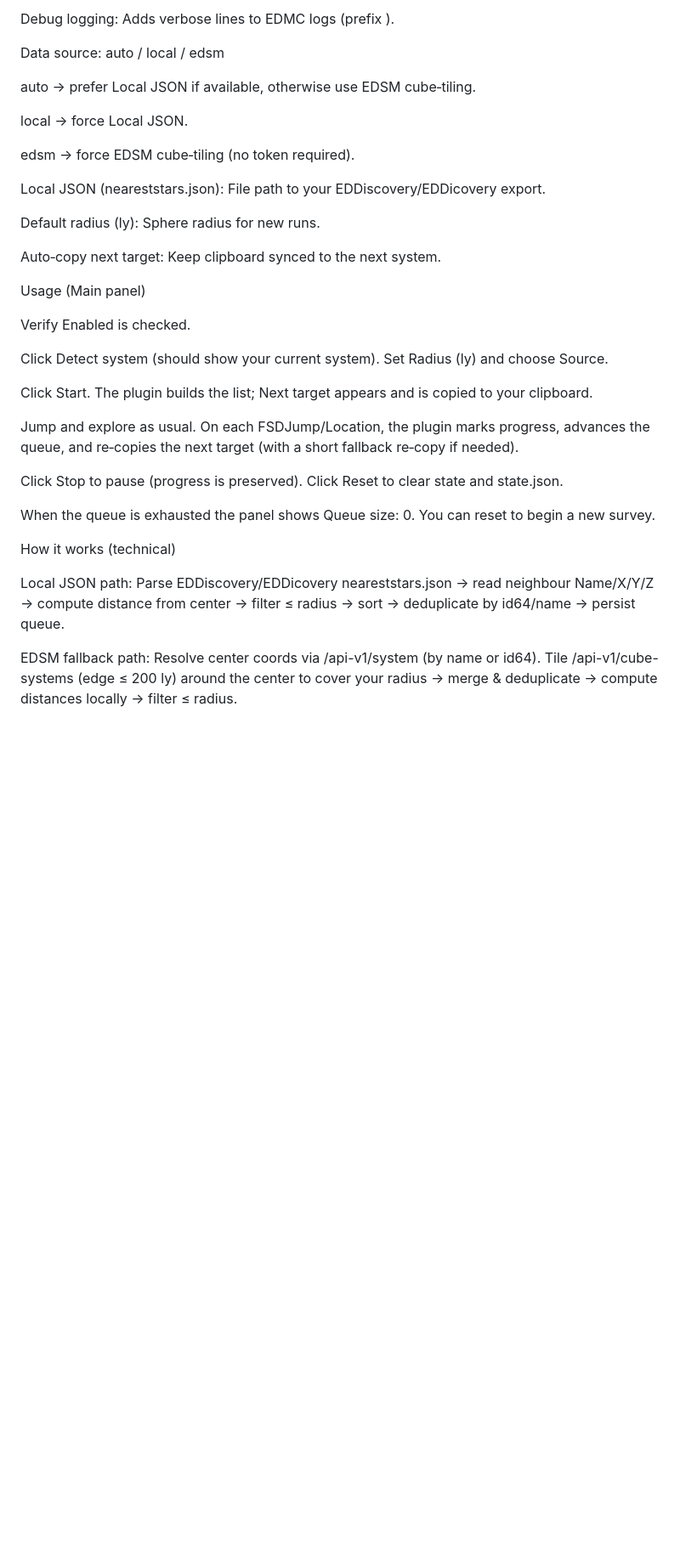
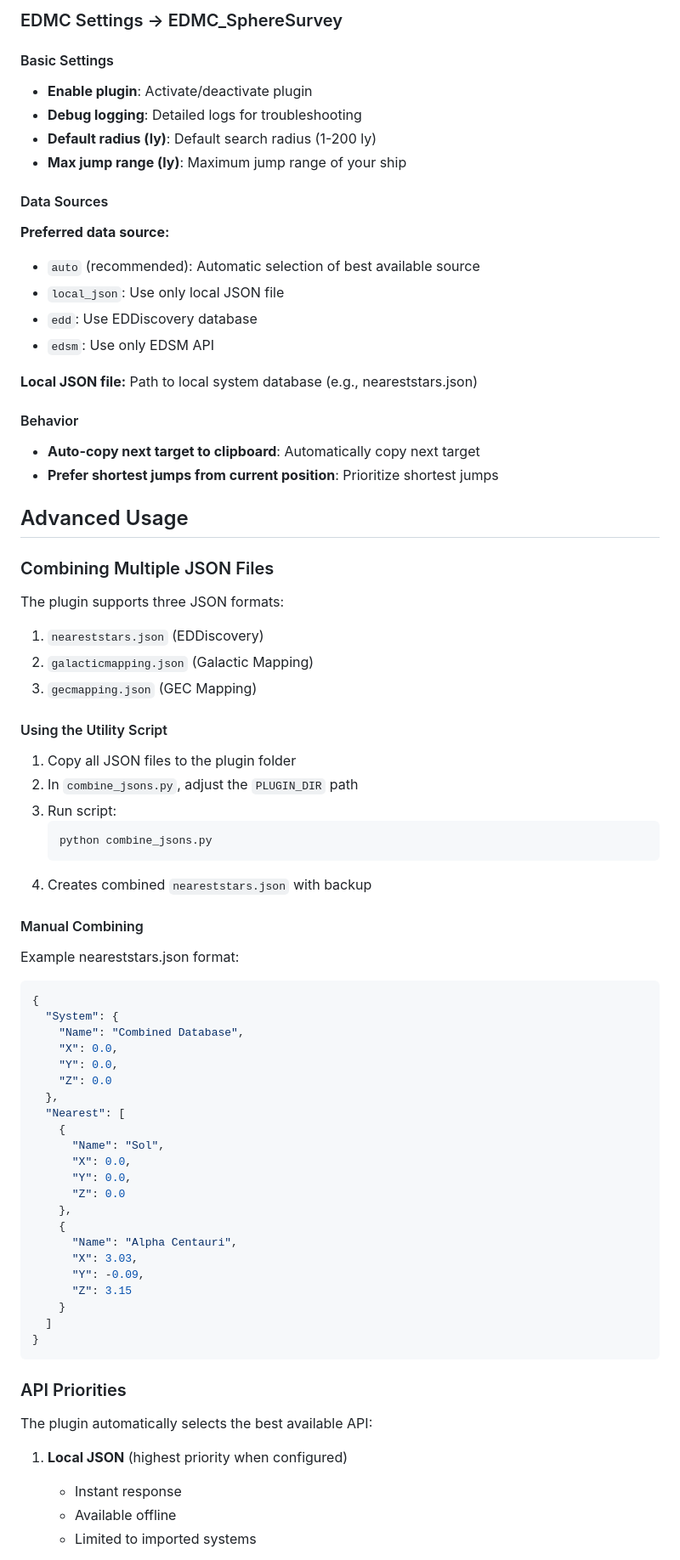
Before and after one commit to Shodanki/EDMC_BOXSEARCH, a Markdown page: README.md, the part around one of its changes. Shown at 85% size. Rendered like a GitHub page; blank space fills up the shorter version.

````diff
--- a/README.md
+++ b/README.md
@@ -50,37 +77,81 @@ Enable EDMC_SphereSurvey: Master on/off for logic and event processing.
 
-Debug logging: Adds verbose lines to EDMC logs (prefix <SHBOXSEARCH>).
+### EDMC Settings → EDMC_SphereSurvey
 
-Data source: auto / local / edsm
+#### Basic Settings
 
-auto → prefer Local JSON if available, otherwise use EDSM cube‑tiling.
+- **Enable plugin**: Activate/deactivate plugin
+- **Debug logging**: Detailed logs for troubleshooting
+- **Default radius (ly)**: Default search radius (1-200 ly)
+- **Max jump range (ly)**: Maximum jump range of your ship
 
-local → force Local JSON.
+#### Data Sources
 
-edsm → force EDSM cube‑tiling (no token required).
+**Preferred data source:**
+- `auto` (recommended): Automatic selection of best available source
+- `local_json`: Use only local JSON file
+- `edd`: Use EDDiscovery database
+- `edsm`: Use only EDSM API
 
-Local JSON (neareststars.json): File path to your EDDiscovery/EDDicovery export.
+**Local JSON file:** Path to local system database (e.g., neareststars.json)
 
-Default radius (ly): Sphere radius for new runs.
+#### Behavior
 
-Auto‑copy next target: Keep clipboard synced to the next system.
+- **Auto-copy next target to clipboard**: Automatically copy next target
+- **Prefer shortest jumps from current position**: Prioritize shortest jumps
 
-Usage (Main panel)
+## Advanced Usage
 
-Verify Enabled is checked.
+### Combining Multiple JSON Files
 
-Click Detect system (should show your current system). Set Radius (ly) and choose Source.
+The plugin supports three JSON formats:
+1. `neareststars.json` (EDDiscovery)
+2. `galacticmapping.json` (Galactic Mapping)
+3. `gecmapping.json` (GEC Mapping)
 
-Click Start. The plugin builds the list; Next target appears and is copied to your clipboard.
+#### Using the Utility Script
 
-Jump and explore as usual. On each FSDJump/Location, the plugin marks progress, advances the queue, and re‑copies the next target (with a short fallback re‑copy if needed).
+1. Copy all JSON files to the plugin folder
+2. In `combine_jsons.py`, adjust the `PLUGIN_DIR` path
+3. Run script:
+   ```
+   python combine_jsons.py
+   ```
+4. Creates combined `neareststars.json` with backup
 
-Click Stop to pause (progress is preserved). Click Reset to clear state and state.json.
+#### Manual Combining
 
-When the queue is exhausted the panel shows Queue size: 0. You can reset to begin a new survey.
+Example neareststars.json format:
+```json
+{
+  "System": {
+    "Name": "Combined Database",
+    "X": 0.0,
+    "Y": 0.0,
+    "Z": 0.0
+  },
+  "Nearest": [
+    {
+      "Name": "Sol",
+      "X": 0.0,
+      "Y": 0.0,
+      "Z": 0.0
+    },
+    {
+      "Name": "Alpha Centauri",
+      "X": 3.03,
+      "Y": -0.09,
+      "Z": 3.15
+    }
+  ]
+}
+```
 
-How it works (technical)
+### API Priorities
 
-Local JSON path: Parse EDDiscovery/EDDicovery neareststars.json → read neighbour Name/X/Y/Z → compute distance from center → filter ≤ radius → sort → deduplicate by id64/name → persist queue.
+The plugin automatically selects the best available API:
 
-EDSM fallback path: Resolve center coords via /api-v1/system (by name or id64). Tile /api-v1/cube-systems (edge ≤ 200 ly) around the center to cover your radius → merge & deduplicate → compute distances locally → filter ≤ radius.
+1. **Local JSON** (highest priority when configured)
+   - Instant response
+   - Available offline
+   - Limited to imported systems
 
````
Also changed, not shown: other parts of README.md (+310 -44 lines).
